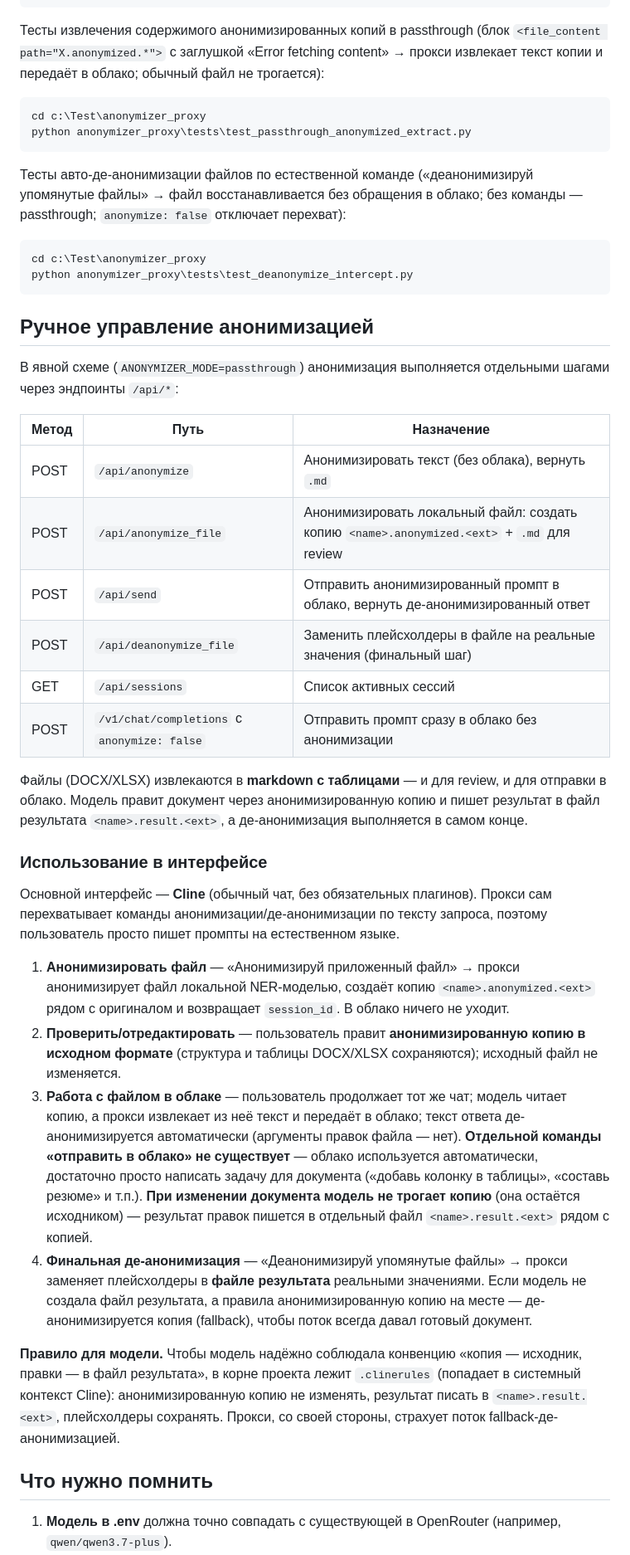
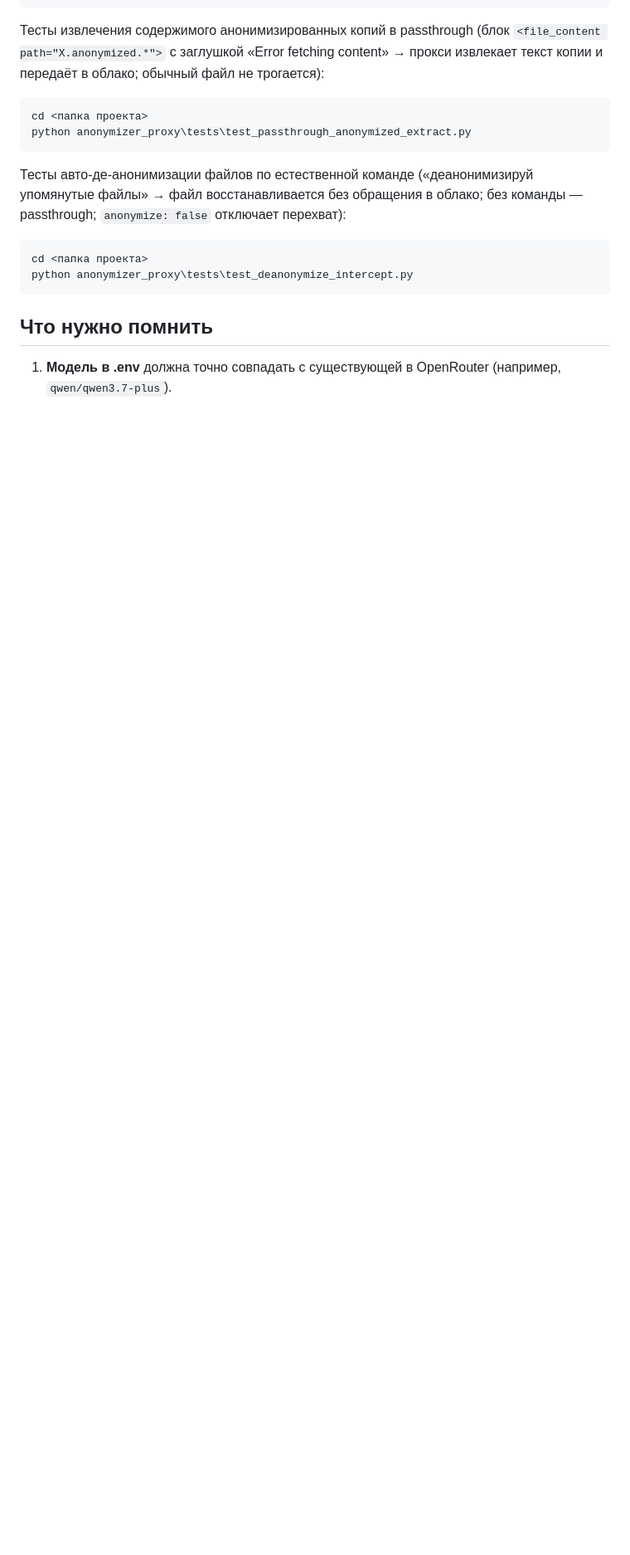
Before and after one commit to Guerchoig/anonymizer_proxy, a Markdown page: README.md, the part around one of its changes. Shown at 83% size. Rendered like a GitHub page; blank space fills up the shorter version.

````diff
--- a/README.md
+++ b/README.md
@@ -710,7 +788,7 @@ python anonymizer_proxy\tests\test_passthrough_selective_deanon.py
 прокси извлекает текст копии и передаёт в облако; обычный файл не трогается):
 
 ```powershell
-cd c:\Test\anonymizer_proxy
+cd <папка проекта>
 python anonymizer_proxy\tests\test_passthrough_anonymized_extract.py
 ```
 
@@ -719,62 +797,9 @@ python anonymizer_proxy\tests\test_passthrough_anonymized_extract.py
 команды — passthrough; `anonymize: false` отключает перехват):
 
 ```powershell
-cd c:\Test\anonymizer_proxy
+cd <папка проекта>
 python anonymizer_proxy\tests\test_deanonymize_intercept.py
 ```
-
-## Ручное управление анонимизацией
-
-В явной схеме (`ANONYMIZER_MODE=passthrough`) анонимизация выполняется
-отдельными шагами через эндпоинты `/api/*`:
-
-| Метод | Путь | Назначение |
-|-------|------|------------|
-| POST | `/api/anonymize` | Анонимизировать текст (без облака), вернуть `.md` |
-| POST | `/api/anonymize_file` | Анонимизировать локальный файл: создать копию `<name>.anonymized.<ext>` + `.md` для review |
-| POST | `/api/send` | Отправить анонимизированный промпт в облако, вернуть де-анонимизированный ответ |
-| POST | `/api/deanonymize_file` | Заменить плейсхолдеры в файле на реальные значения (финальный шаг) |
-| GET | `/api/sessions` | Список активных сессий |
-| POST | `/v1/chat/completions` с `anonymize: false` | Отправить промпт сразу в облако без анонимизации |
-
-Файлы (DOCX/XLSX) извлекаются в **markdown с таблицами** — и для review, и для
-отправки в облако. Модель правит документ через анонимизированную копию и
-пишет результат в файл результата `<name>.result.<ext>`, а де-анонимизация
-выполняется в самом конце.
-
-### Использование в интерфейсе
-
-Основной интерфейс — **Cline** (обычный чат, без обязательных плагинов).
-Прокси сам перехватывает команды анонимизации/де-анонимизации по тексту
-запроса, поэтому пользователь просто пишет промпты на естественном языке.
-
-1. **Анонимизировать файл** — «Анонимизируй приложенный файл» → прокси
-   анонимизирует файл локальной NER-моделью, создаёт копию
-   `<name>.anonymized.<ext>` рядом с оригиналом и возвращает `session_id`.
-   В облако ничего не уходит.
-2. **Проверить/отредактировать** — пользователь правит **анонимизированную
-   копию в исходном формате** (структура и таблицы DOCX/XLSX сохраняются);
-   исходный файл не изменяется.
-3. **Работа с файлом в облаке** — пользователь продолжает тот же чат; модель
-   читает копию, а прокси извлекает из неё текст и передаёт в облако; текст
-   ответа де-анонимизируется автоматически (аргументы правок файла — нет).
-   **Отдельной команды «отправить в облако» не существует** — облако
-   используется автоматически, достаточно просто написать задачу для
-   документа («добавь колонку в таблицы», «составь резюме» и т.п.).
-   **При изменении документа модель не трогает копию** (она остаётся
-   исходником) — результат правок пишется в отдельный файл
-   `<name>.result.<ext>` рядом с копией.
-4. **Финальная де-анонимизация** — «Деанонимизируй упомянутые файлы» → прокси
-   заменяет плейсхолдеры в **файле результата** реальными значениями. Если
-   модель не создала файл результата, а правила анонимизированную копию на
-   месте — де-анонимизируется копия (fallback), чтобы поток всегда давал
-   готовый документ.
-
-**Правило для модели.** Чтобы модель надёжно соблюдала конвенцию «копия —
-исходник, правки — в файл результата», в корне проекта лежит `.clinerules`
-(попадает в системный контекст Cline): анонимизированную копию не изменять,
-результат писать в `<name>.result.<ext>`, плейсхолдеры сохранять. Прокси, со
-своей стороны, страхует поток fallback-де-анонимизацией.
 
 ## Что нужно помнить
 
````
Also changed, not shown: other parts of README.md (+191 -111 lines).
